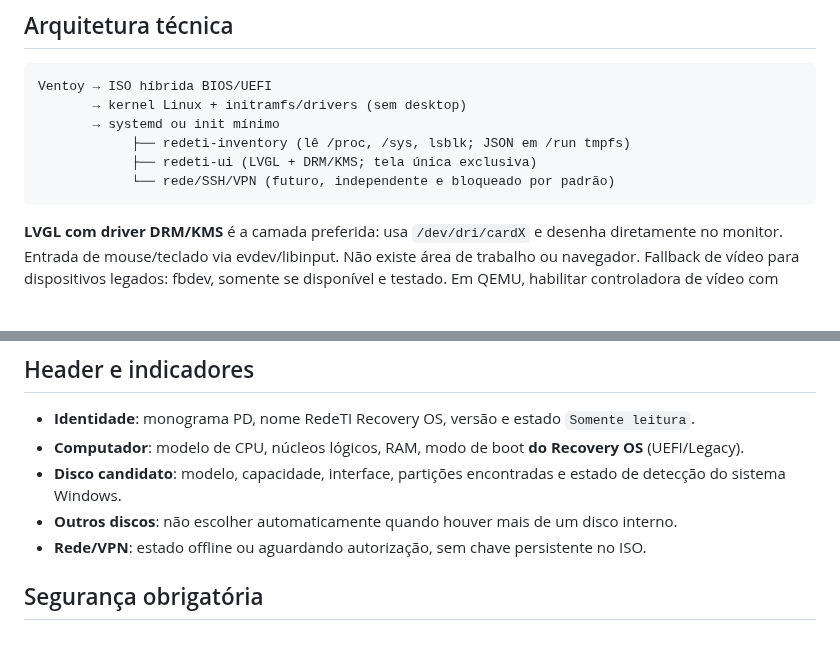
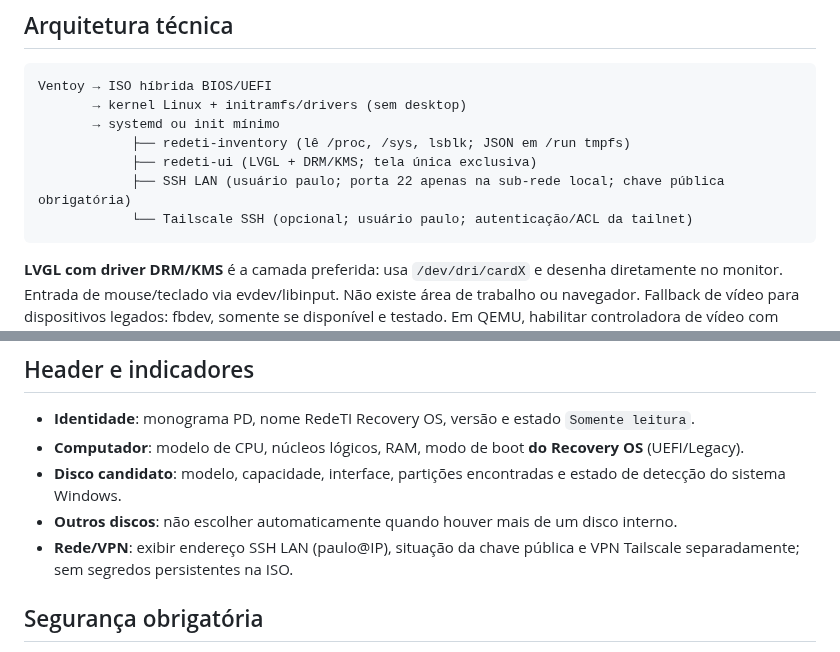
Before and after one commit to paulodepaula/SO_SYSTEM_RECOVERY, a Markdown page: appliance/ARCHITECTURE.md, 2 parts joined by grey strips. GitHub-like rendering; blank space fills up the shorter version.

Commit message:
architecture(remote): formalize paulo LAN SSH and optional Tailscale coexistence

````diff
--- a/appliance/ARCHITECTURE.md
+++ b/appliance/ARCHITECTURE.md
@@ -20,7 +20,8 @@ Ventoy → ISO híbrida BIOS/UEFI
        → systemd ou init mínimo
             ├── redeti-inventory (lê /proc, /sys, lsblk; JSON em /run tmpfs)
             ├── redeti-ui (LVGL + DRM/KMS; tela única exclusiva)
-            └── rede/SSH/VPN (futuro, independente e bloqueado por padrão)
+            ├── SSH LAN (usuário paulo; porta 22 apenas na sub-rede local; chave pública obrigatória)
+            └── Tailscale SSH (opcional; usuário paulo; autenticação/ACL da tailnet)
 ```
 
 **LVGL com driver DRM/KMS** é a camada preferida: usa `/dev/dri/cardX` e desenha diretamente no monitor. Entrada de mouse/teclado via evdev/libinput. Não existe área de trabalho ou navegador. Fallback de vídeo para dispositivos legados: fbdev, somente se disponível e testado. Em QEMU, habilitar controladora de vídeo com DRM/KMS e dispositivo USB tablet para entrada. Não depender de OpenGL/EGL para o primeiro protótipo; iniciar com dumb buffers/software rendering.
@@ -41,7 +42,7 @@ O executável LVGL deve ser compilado para as bibliotecas do sistema de destino
 - **Computador**: modelo de CPU, núcleos lógicos, RAM, modo de boot **do Recovery OS** (UEFI/Legacy).
 - **Disco candidato**: modelo, capacidade, interface, partições encontradas e estado de detecção do sistema Windows.
 - **Outros discos**: não escolher automaticamente quando houver mais de um disco interno.
-- **Rede/VPN**: estado offline ou aguardando autorização, sem chave persistente no ISO.
+- **Rede/VPN**: exibir endereço SSH LAN (paulo@IP), situação da chave pública e VPN Tailscale separadamente; sem segredos persistentes na ISO.
 
 ## Segurança obrigatória
 
````
